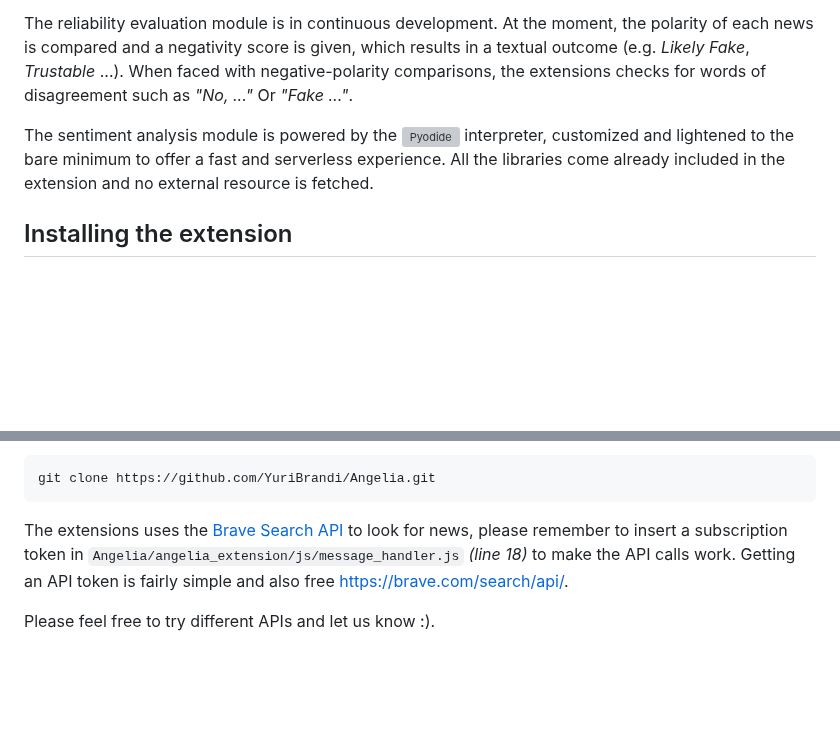
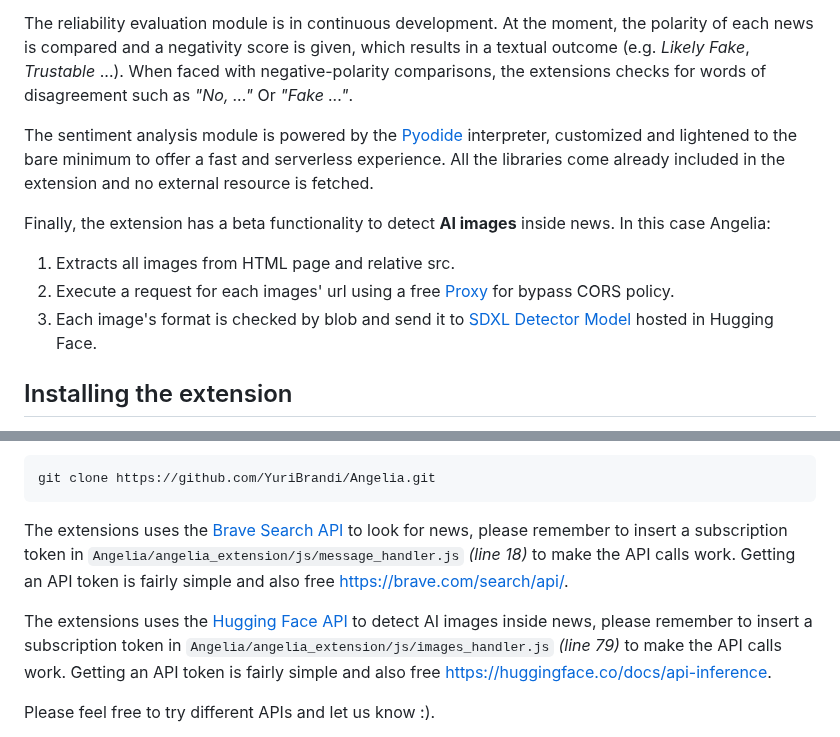
Before and after one commit to YuriBrandi/Angelia, a Markdown page: README.md, 2 parts joined by grey strips. Drawn GitHub-style; blank space fills up the shorter version; grey boxes are pictures that could not be loaded.

````diff
--- a/README.md
+++ b/README.md
@@ -42,7 +42,13 @@ This work will be followed by a scientific paper, thus technical information won
 
 The reliability evaluation module is in continuous development. At the moment, the polarity of each news is compared and a negativity score is given, which results in a textual outcome (e.g. *Likely Fake*, *Trustable* ...). When faced with negative-polarity comparisons, the extensions checks for words of disagreement such as *"No, ..."* Or *"Fake ..."*.
 
-The sentiment analysis module is powered by the ![Pyodide](https://github.com/pyodide/pyodide) interpreter, customized and lightened to the bare minimum to offer a fast and serverless experience. All the libraries come already included in the extension and no external resource is fetched.
+The sentiment analysis module is powered by the [Pyodide](https://github.com/pyodide/pyodide) interpreter, customized and lightened to the bare minimum to offer a fast and serverless experience. All the libraries come already included in the extension and no external resource is fetched.
+
+Finally, the extension has a beta functionality to detect **AI images** inside news. In this case Angelia:
+
+1. Extracts all images from HTML page and relative src.
+2. Execute a request for each images' url using a free [Proxy](https://corsproxy.io/) for bypass CORS policy.
+3. Each image's format is checked by blob and send it to [SDXL Detector Model](https://huggingface.co/Organika/sdxl-detector) hosted in Hugging Face.
 
 ## Installing the extension
 
@@ -57,6 +63,10 @@ The extensions uses the [Brave Search API](https://brave.com/search/api/) to loo
 please remember to insert a subscription token in ```Angelia/angelia_extension/js/message_handler.js``` *(line 18)* to make the API calls work.
 Getting an API token is fairly simple and also free https://brave.com/search/api/.
 
+The extensions uses the [Hugging Face API](https://huggingface.co/docs/api-inference/quicktour) to detect AI images inside news,
+please remember to insert a subscription token in ```Angelia/angelia_extension/js/images_handler.js``` *(line 79)* to make the API calls work.
+Getting an API token is fairly simple and also free https://huggingface.co/docs/api-inference.
+
 Please feel free to try different APIs and let us know :).
 
 Finally go to ```about:debugging``` in your Firefox (or Firefox-based) browser and add the extension from ```Angelia/angelia_extension/manifest.json```.
````
